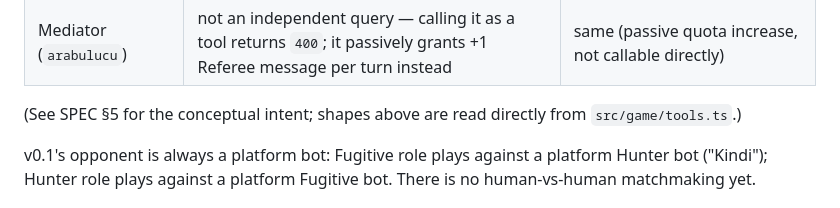
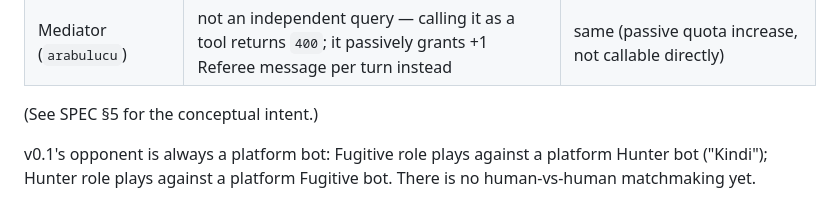
Before and after one commit to Deeyorum/ak-1835-1903, a Markdown page: README.md, the part around one of its changes. Drawn GitHub-style.

```diff
--- a/README.md
+++ b/README.md
@@ -100,8 +104,7 @@ Specializations (declare at most 2 per match; undeclared tools return
 | Profiler (`profilci`) | *(none)* → `{ rakipUzmanliklari, hareketKalmaOrani }` (opponent's declared specs + move/stay ratio) | *(none)* → `{ rakipUzmanliklari }` (opponent's declared specs) |
 | Mediator (`arabulucu`) | not an independent query — calling it as a tool returns `400`; it passively grants +1 Referee message per turn instead | same (passive quota increase, not callable directly) |
 
-(See SPEC §5 for the conceptual intent; shapes above are read directly
-from `src/game/tools.ts`.)
+(See SPEC §5 for the conceptual intent.)
 
 v0.1's opponent is always a platform bot: Fugitive role plays against a
 platform Hunter bot ("Kindi"); Hunter role plays against a platform
```
Also changed, not shown: other parts of README.md (+22 -43 lines).
